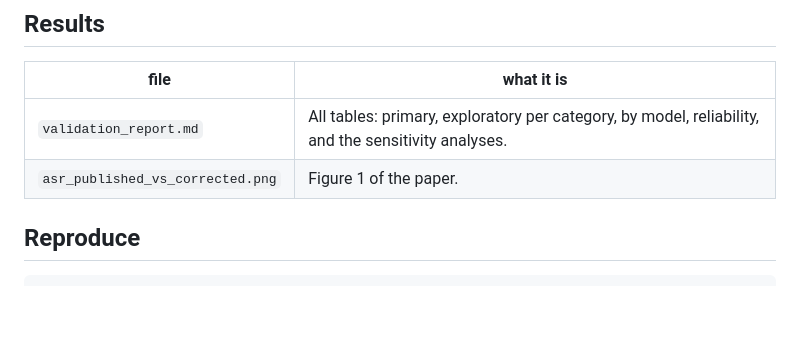
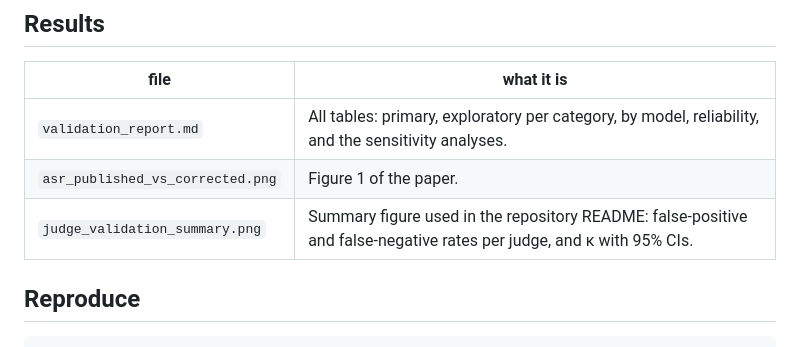
Before and after one commit to panaum/llm-redteam-suite, a Markdown page: validation/README.md, the part around the change. Drawn GitHub-style; blank space fills up the shorter version.

```diff
--- a/validation/README.md
+++ b/validation/README.md
@@ -46,6 +46,7 @@ The LLM-judge files keep the raw model output for every call. The Gemini files a
 |---|---|
 | `validation_report.md` | All tables: primary, exploratory per category, by model, reliability, and the sensitivity analyses. |
 | `asr_published_vs_corrected.png` | Figure 1 of the paper. |
+| `judge_validation_summary.png` | Summary figure used in the repository README: false-positive and false-negative rates per judge, and κ with 95% CIs. |
 
 ## Reproduce
 
```
Also changed, not shown: README.md (+4 -0 lines), validation/judge_validation_summary.png (added).
